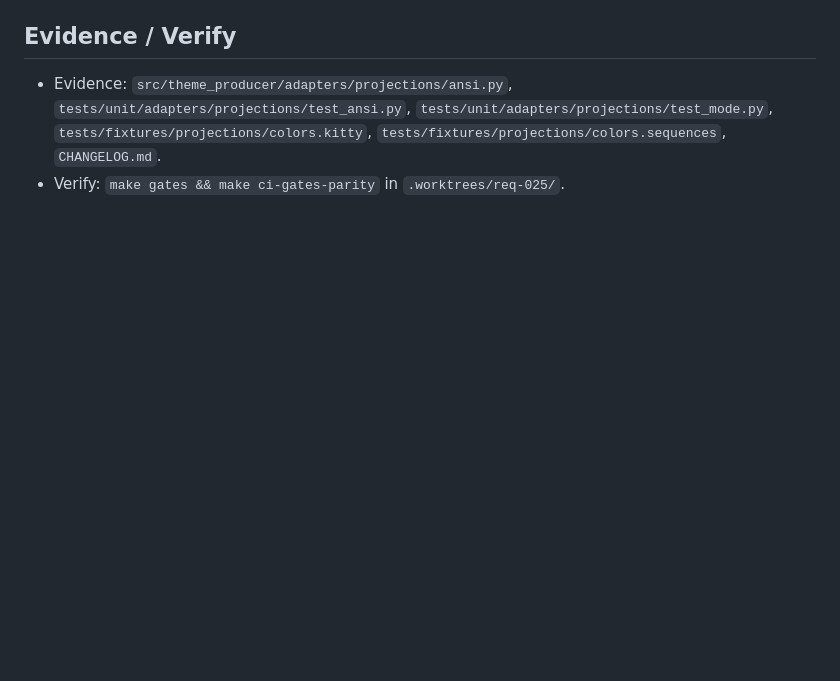
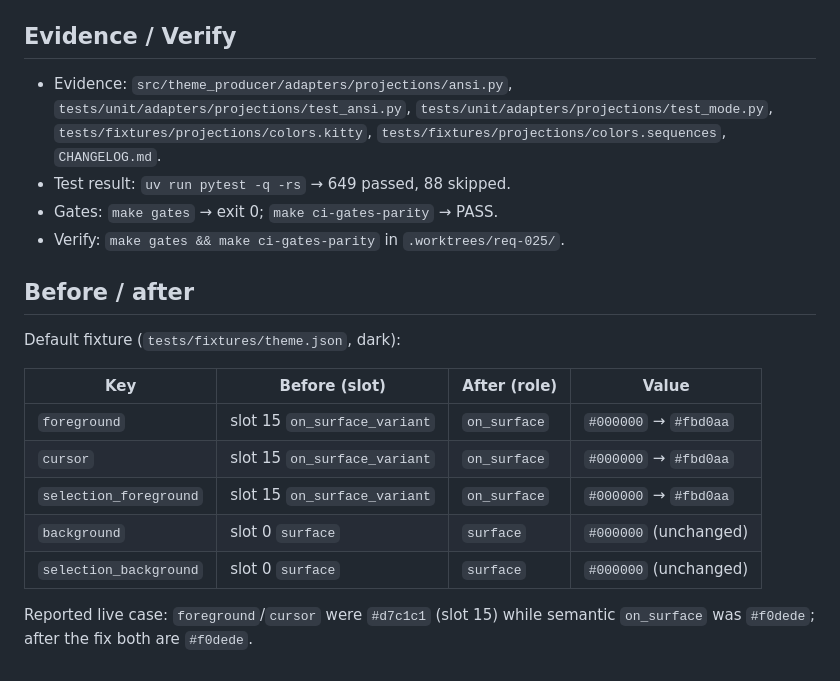
Before and after one commit to RandomGenericUsername/theme-producer, a Markdown page: tickets/req-025-terminal-chrome-semantic-roles/ticket.md, the part around the change. GitHub-like rendering; blank space fills up the shorter version.

Commit message:
tickets: record REQ-025 evidence and before/after chrome values

```diff
--- a/tickets/req-025-terminal-chrome-semantic-roles/ticket.md
+++ b/tickets/req-025-terminal-chrome-semantic-roles/ticket.md
@@ -77,4 +77,21 @@ Before the fix, a generated theme printed `foreground #d7c1c1` and
   `tests/fixtures/projections/colors.kitty`,
   `tests/fixtures/projections/colors.sequences`,
   `CHANGELOG.md`.
+- Test result: `uv run pytest -q -rs` → 649 passed, 88 skipped.
+- Gates: `make gates` → exit 0; `make ci-gates-parity` → PASS.
 - Verify: `make gates && make ci-gates-parity` in `.worktrees/req-025/`.
+
+## Before / after
+
+Default fixture (`tests/fixtures/theme.json`, dark):
+
+| Key | Before (slot) | After (role) | Value |
+| --- | --- | --- | --- |
+| `foreground` | slot 15 `on_surface_variant` | `on_surface` | `#000000` → `#fbd0aa` |
+| `cursor` | slot 15 `on_surface_variant` | `on_surface` | `#000000` → `#fbd0aa` |
+| `selection_foreground` | slot 15 `on_surface_variant` | `on_surface` | `#000000` → `#fbd0aa` |
+| `background` | slot 0 `surface` | `surface` | `#000000` (unchanged) |
+| `selection_background` | slot 0 `surface` | `surface` | `#000000` (unchanged) |
+
+Reported live case: `foreground`/`cursor` were `#d7c1c1` (slot 15) while semantic
+`on_surface` was `#f0dede`; after the fix both are `#f0dede`.
```
